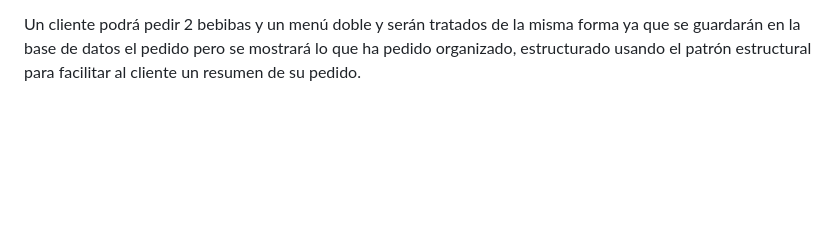
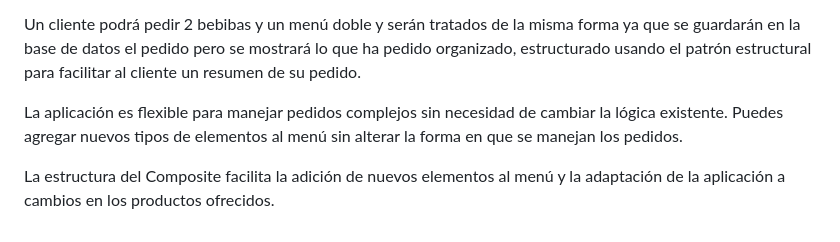
Before and after one commit to maariagarrcia/pizzeria_v2, a Markdown page: README.md, the part around the change. Drawn GitHub-style; blank space fills up the shorter version.

```diff
--- a/README.md
+++ b/README.md
@@ -45,3 +45,7 @@ El patrón Composite es un patrón de diseño estructural que permite componer o
 En la pizzería vamos a representar los menús de manera jerárquica. La idea principal es tratar tanto las pizzas individuales como los combos de pizzas de manera uniforme, como si fueran del mismo tipo.
 
 Un cliente podrá pedir 2 bebibas y un menú doble y serán tratados de la misma forma ya que se guardarán en la base de datos el pedido pero se mostrará lo que ha pedido organizado, estructurado usando el patrón estructural para facilitar al cliente un resumen de su pedido.
+
+La aplicación es flexible para manejar pedidos complejos sin necesidad de cambiar la lógica existente. Puedes agregar nuevos tipos de elementos al menú sin alterar la forma en que se manejan los pedidos.
+
+La estructura del Composite facilita la adición de nuevos elementos al menú y la adaptación de la aplicación a cambios en los productos ofrecidos.
```
